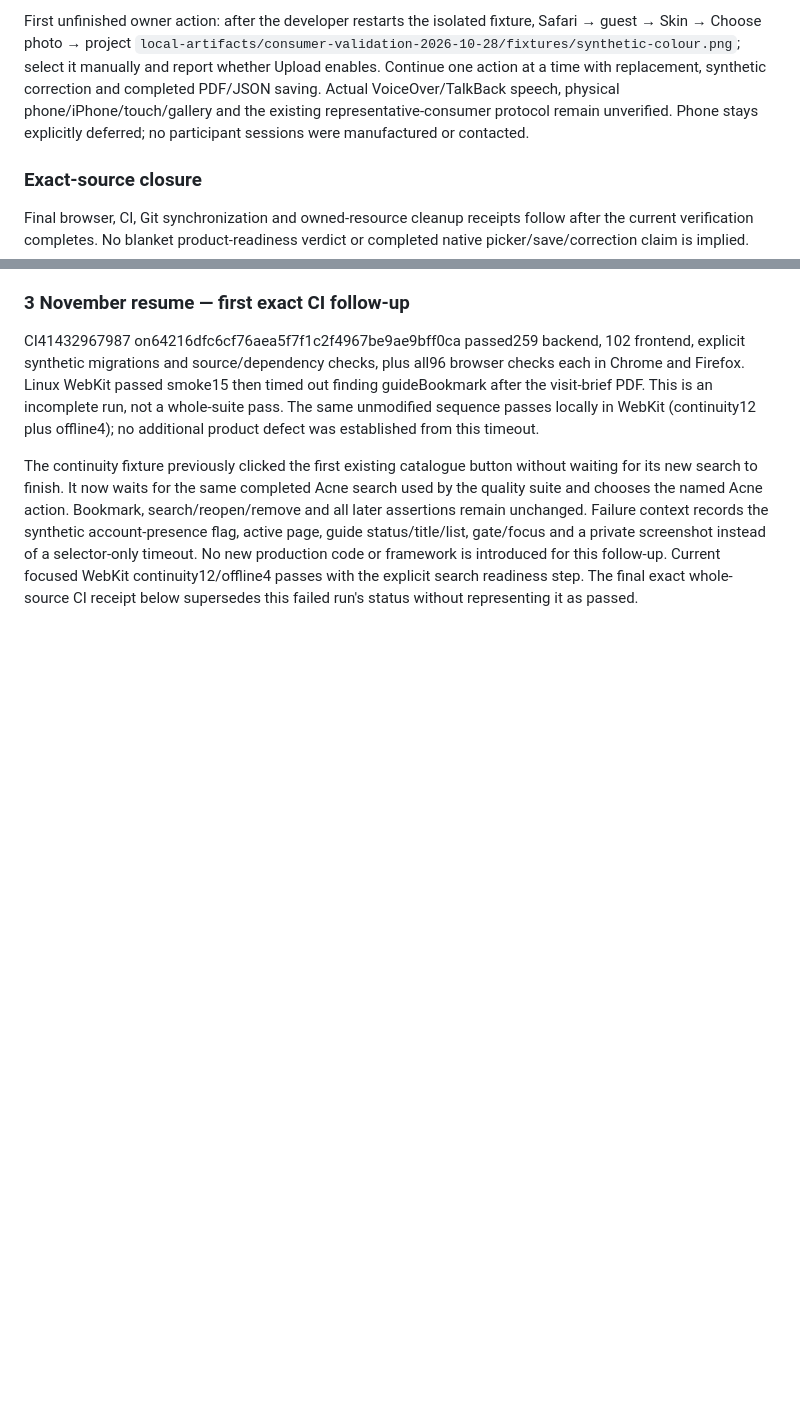
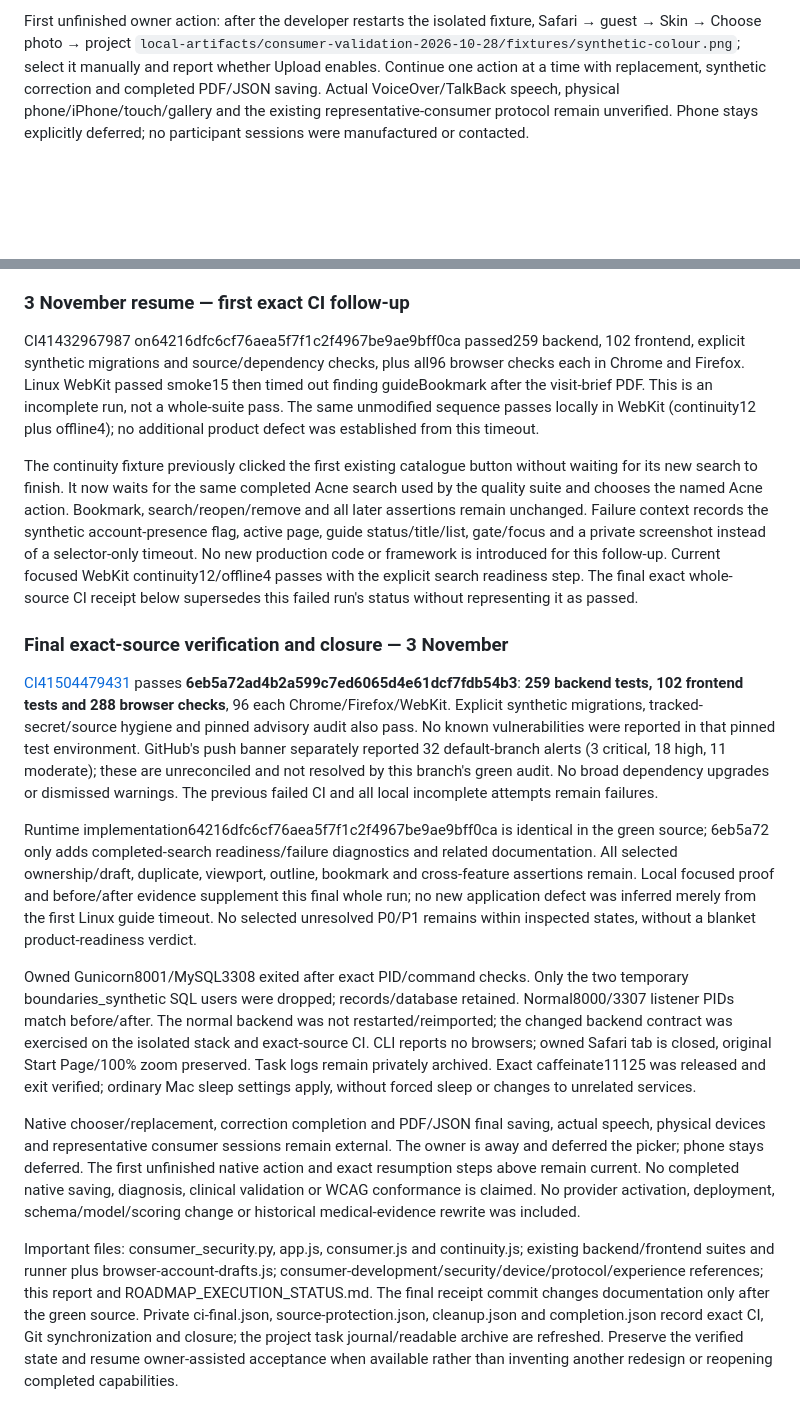
Before and after one commit to Guruselva-git007/Dermamatrix-AI, a Markdown page: dermamatrix-ai/docs/consumer-validation-results.md, 2 parts joined by grey strips. Rendered like a GitHub page; blank space fills up the shorter version.

Commit message:
Record verified account-boundary development closure [skip ci]

```diff
--- a/dermamatrix-ai/docs/consumer-validation-results.md
+++ b/dermamatrix-ai/docs/consumer-validation-results.md
@@ -762,13 +762,6 @@ Actual VoiceOver/TalkBack speech, physical phone/iPhone/touch/gallery and the
 existing representative-consumer protocol remain unverified. Phone stays
 explicitly deferred; no participant sessions were manufactured or contacted.
 
-### Exact-source closure
-
-Final browser, CI, Git synchronization and owned-resource cleanup receipts follow
-after the current verification completes. No blanket product-readiness verdict
-or completed native picker/save/correction claim is implied.
-
-
 ### 3 November resume — first exact CI follow-up
 
 CI41432967987 on64216dfc6cf76aea5f7f1c2f4967be9ae9bff0ca passed259 backend,
@@ -789,3 +782,51 @@ production code or framework is introduced for this follow-up. Current focused
 WebKit continuity12/offline4 passes with the explicit search readiness step. The final exact
 whole-source CI receipt below supersedes this failed run's status without
 representing it as passed.
+
+
+### Final exact-source verification and closure — 3 November
+
+[CI41504479431](https://github.com/Guruselva-git007/Dermamatrix-AI/actions/runs/41504479431)
+passes **6eb5a72ad4b2a599c7ed6065d4e61dcf7fdb54b3**: **259 backend tests,
+102 frontend tests and 288 browser checks**, 96 each Chrome/Firefox/WebKit.
+Explicit synthetic migrations, tracked-secret/source hygiene and pinned advisory
+audit also pass. No known vulnerabilities were reported in that pinned test
+environment. GitHub's push banner separately reported 32 default-branch alerts
+(3 critical, 18 high, 11 moderate); these are unreconciled and not resolved by
+this branch's green audit. No broad dependency upgrades or dismissed warnings.
+The previous failed CI and all local incomplete attempts remain failures.
+
+Runtime implementation64216dfc6cf76aea5f7f1c2f4967be9ae9bff0ca is identical in
+the green source; 6eb5a72 only adds completed-search readiness/failure diagnostics
+and related documentation. All selected ownership/draft, duplicate, viewport,
+outline, bookmark and cross-feature assertions remain. Local focused proof and
+before/after evidence supplement this final whole run; no new application defect
+was inferred merely from the first Linux guide timeout. No selected unresolved
+P0/P1 remains within inspected states, without a blanket product-readiness verdict.
+
+Owned Gunicorn8001/MySQL3308 exited after exact PID/command checks. Only the two
+temporary boundaries_synthetic SQL users were dropped; records/database retained.
+Normal8000/3307 listener PIDs match before/after. The normal backend was not
+restarted/reimported; the changed backend contract was exercised on the isolated
+stack and exact-source CI. CLI reports no browsers; owned Safari tab is closed,
+original Start Page/100% zoom preserved. Task logs remain privately archived.
+Exact caffeinate11125 was released and exit verified; ordinary Mac sleep settings
+apply, without forced sleep or changes to unrelated services.
+
+Native chooser/replacement, correction completion and PDF/JSON final saving,
+actual speech, physical devices and representative consumer sessions remain
+external. The owner is away and deferred the picker; phone stays deferred. The
+first unfinished native action and exact resumption steps above remain current.
+No completed native saving, diagnosis, clinical validation or WCAG conformance
+is claimed. No provider activation, deployment, schema/model/scoring change or
+historical medical-evidence rewrite was included.
+
+Important files: consumer_security.py, app.js, consumer.js and continuity.js;
+existing backend/frontend suites and runner plus browser-account-drafts.js;
+consumer-development/security/device/protocol/experience references; this report
+and ROADMAP_EXECUTION_STATUS.md. The final receipt commit changes documentation
+only after the green source. Private ci-final.json, source-protection.json,
+cleanup.json and completion.json record exact CI, Git synchronization and closure;
+the project task journal/readable archive are refreshed. Preserve the verified
+state and resume owner-assisted acceptance when available rather than inventing
+another redesign or reopening completed capabilities.
```
Also changed, not shown: dermamatrix-ai/docs/ROADMAP_EXECUTION_STATUS.md (+47 -32 lines).
